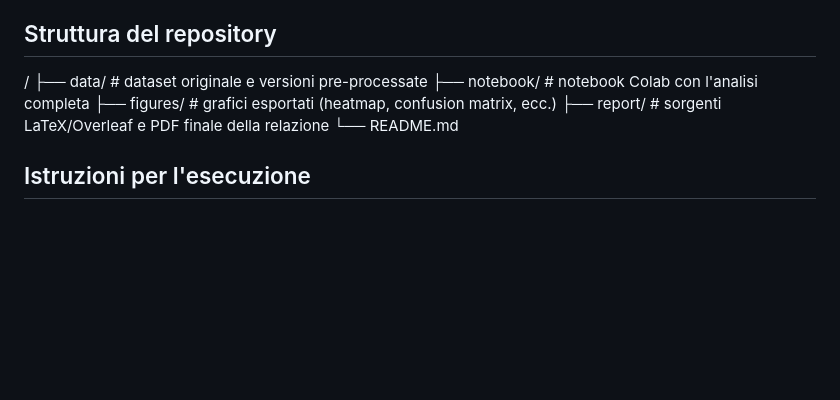
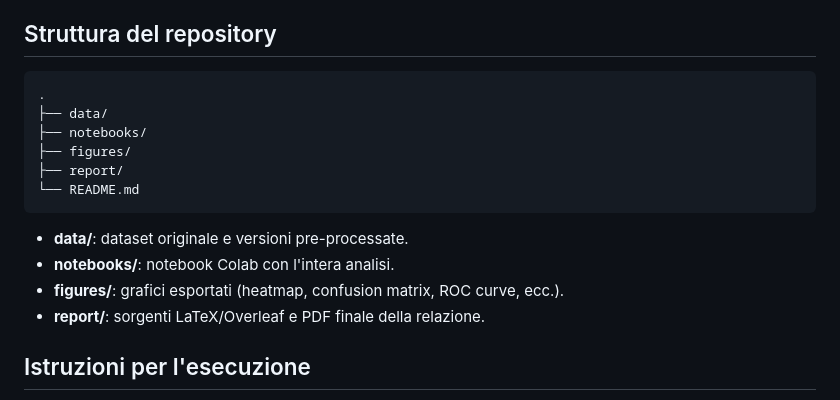
Before and after one commit to margheritamarinelli/Progetto-Data-Science-gruppo-9, a Markdown page: README.md, the part around the change. Drawn GitHub-style; blank space fills up the shorter version.

Commit message:
Update README.md
Hp sistemato la sezione "Struttura del repository"

````diff
--- a/README.md
+++ b/README.md
@@ -39,12 +39,19 @@ Prevedere se un dipendente abbandonerà l'azienda (classificazione binaria) e in
 Tutti i modelli sono stati valutati con le seguenti metriche: accuracy, precision, recall, F1-score e confusion matrix. Il confronto finale è stato effettuato tramite 10-fold cross-validation stratificata.
 
 ## Struttura del repository
-/
-├── data/         	# dataset originale e versioni pre-processate
-├── notebook/     	# notebook Colab con l'analisi completa
-├── figures/       	# grafici esportati (heatmap, confusion matrix, ecc.)
-├── report/        	# sorgenti LaTeX/Overleaf e PDF finale della relazione
+```text
+.
+├── data/
+├── notebooks/
+├── figures/
+├── report/
 └── README.md
+```
+
+- **data/**: dataset originale e versioni pre-processate.
+- **notebooks/**: notebook Colab con l'intera analisi.
+- **figures/**: grafici esportati (heatmap, confusion matrix, ROC curve, ecc.).
+- **report/**: sorgenti LaTeX/Overleaf e PDF finale della relazione.
 
 ## Istruzioni per l'esecuzione
 1. Apire il notebook “notebooks/Progetto_Data_Science_gruppo9.ipynb” in Google Colab;
````
